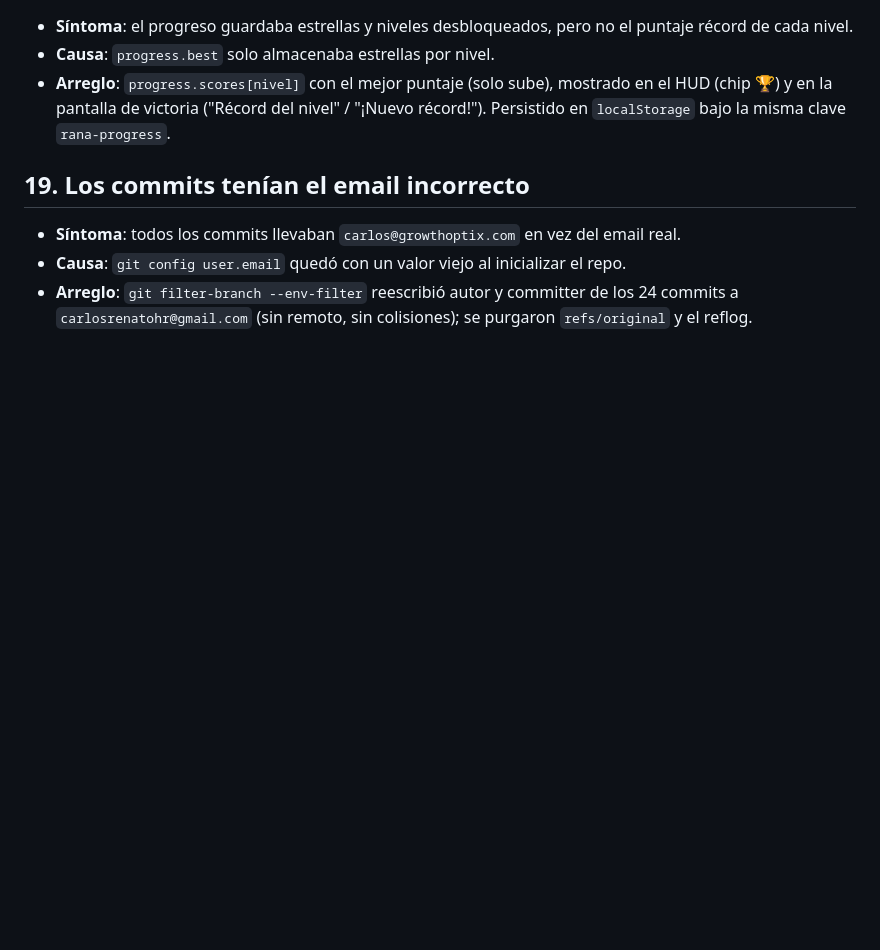
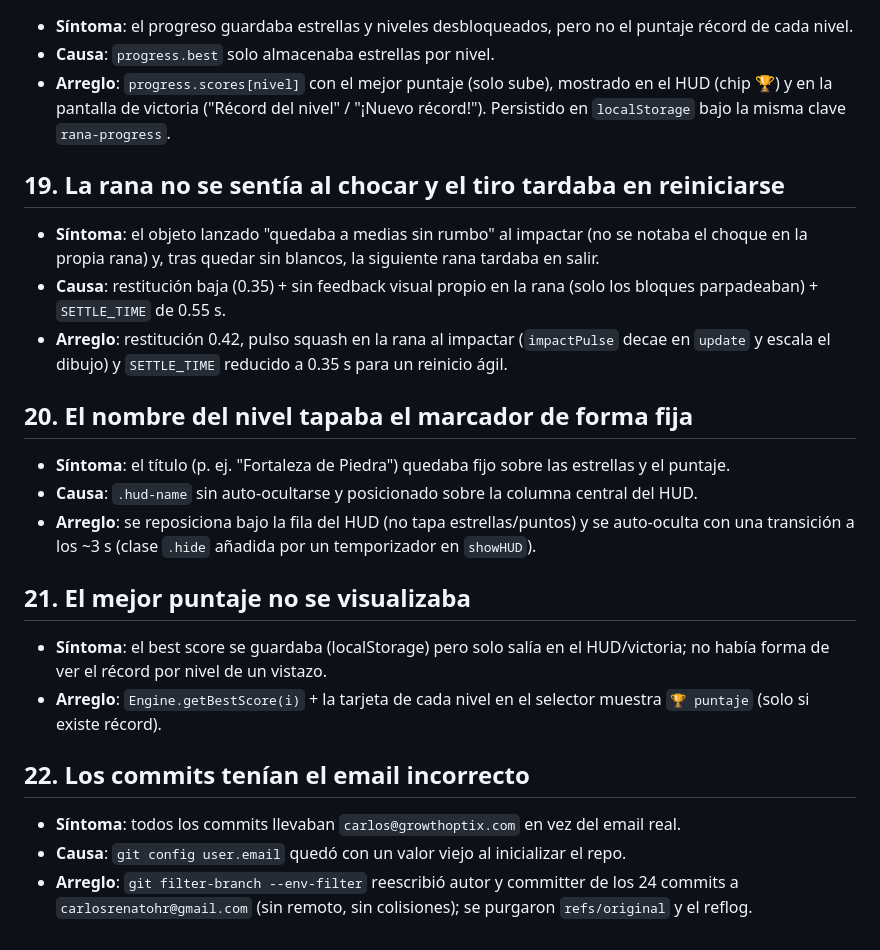
Before and after one commit to carlosrenatohr/rana-leopardo, a Markdown page: docs/findings.md, the part around the change. Rendered like a GitHub page; blank space fills up the shorter version.

Commit message:
docs: log impact feel, name overlay and best-score visibility

```diff
--- a/docs/findings.md
+++ b/docs/findings.md
@@ -174,7 +174,35 @@ cubierto por tests en `tools/`.
   nivel" / "¡Nuevo récord!"). Persistido en `localStorage` bajo la misma
   clave `rana-progress`.
 
-## 19. Los commits tenían el email incorrecto
+## 19. La rana no se sentía al chocar y el tiro tardaba en reiniciarse
+
+- **Síntoma**: el objeto lanzado "quedaba a medias sin rumbo" al impactar
+  (no se notaba el choque en la propia rana) y, tras quedar sin blancos,
+  la siguiente rana tardaba en salir.
+- **Causa**: restitución baja (0.35) + sin feedback visual propio en la
+  rana (solo los bloques parpadeaban) + `SETTLE_TIME` de 0.55 s.
+- **Arreglo**: restitución 0.42, pulso squash en la rana al impactar
+  (`impactPulse` decae en `update` y escala el dibujo) y `SETTLE_TIME`
+  reducido a 0.35 s para un reinicio ágil.
+
+## 20. El nombre del nivel tapaba el marcador de forma fija
+
+- **Síntoma**: el título (p. ej. "Fortaleza de Piedra") quedaba fijo
+  sobre las estrellas y el puntaje.
+- **Causa**: `.hud-name` sin auto-ocultarse y posicionado sobre la columna
+  central del HUD.
+- **Arreglo**: se reposiciona bajo la fila del HUD (no tapa estrellas/puntos)
+  y se auto-oculta con una transición a los ~3 s (clase `.hide` añadida por
+  un temporizador en `showHUD`).
+
+## 21. El mejor puntaje no se visualizaba
+
+- **Síntoma**: el best score se guardaba (localStorage) pero solo salía en
+  el HUD/victoria; no había forma de ver el récord por nivel de un vistazo.
+- **Arreglo**: `Engine.getBestScore(i)` + la tarjeta de cada nivel en el
+  selector muestra `🏆 puntaje` (solo si existe récord).
+
+## 22. Los commits tenían el email incorrecto
 
 - **Síntoma**: todos los commits llevaban `carlos@growthoptix.com` en vez
   del email real.
```
Also changed, not shown: docs/board.md (+4 -0 lines).
